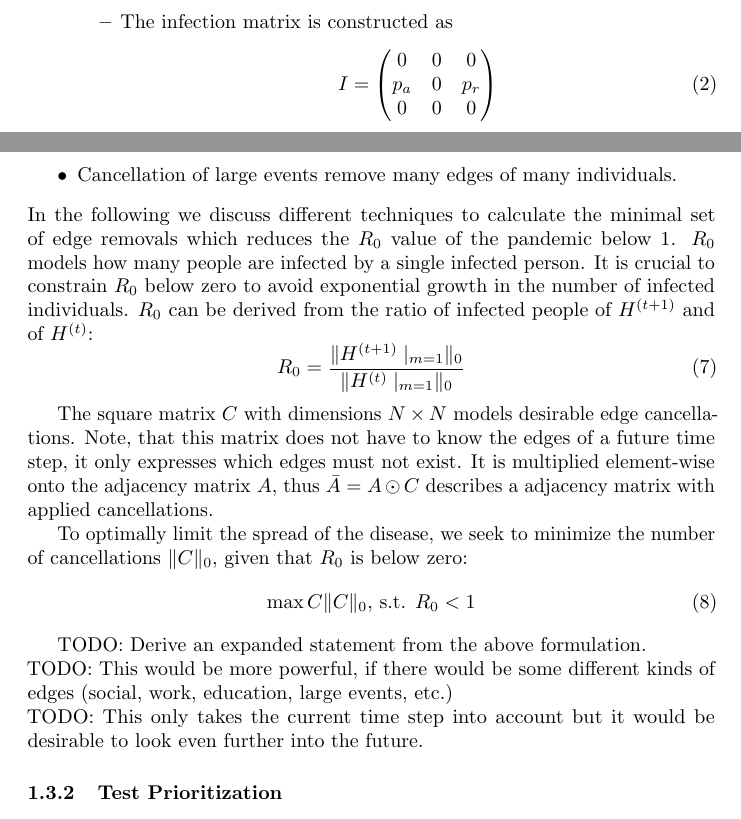
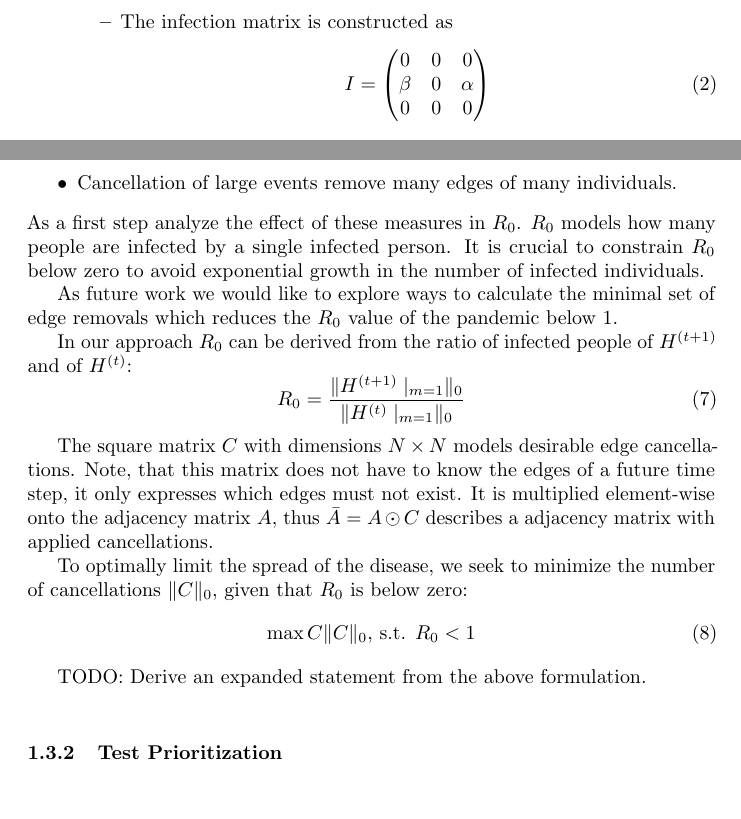
Before and after one commit to PellelNitram/corona_contact_tracing, a LaTeX paper (docs/algorithm_notes.tex): two parts of pages 2 and 4 of 4, joined at a grey line, cut so that both start at the same text. Compiled offline with pdfLaTeX.

Commit message:
add small changes
- rename some probabilities to beta and game

```diff
--- a/docs/algorithm_notes.tex
+++ b/docs/algorithm_notes.tex
@@ -75,8 +75,8 @@ As the health state of the entire population is unknown, we use graph convolutio
 		\begin{equation}
 			I =
 			\begin{pmatrix}
-				0   &  0  & 0 \\
-				p_a &  0  & p_r \\
-				0   &  0  & 0
+				0     &  0  & 0 \\
+				\beta &  0  & \alpha \\
+				0     &  0  & 0
 			\end{pmatrix}
 		\end{equation}
@@ -139,10 +139,14 @@ All non pharmaceutical interventions (NPI) can be understood as some kind of edg
 	\item Social distancing removes some edges of of many individuals.
 	\item Cancellation of large events remove many edges of many individuals.
 \end{itemize}
-In the following we discuss different techniques to calculate the minimal set of edge removals which reduces the $R_0$ value of the pandemic below $1$.
+As a first step analyze the effect of these measures in $R_0$.
 $R_0$ models how many people are infected by a single infected person.
 It is crucial to constrain $R_0$ below zero to avoid exponential growth in the number of infected individuals.
-$R_0$ can be derived from the ratio of infected people of $H^{(t+1)}$ and of $H^{(t)}$:
+
+
+As future work we would like to explore ways to calculate the minimal set of edge removals which reduces the $R_0$ value of the pandemic below $1$.
+
+In our approach $R_0$ can be derived from the ratio of infected people of $H^{(t+1)}$ and of $H^{(t)}$:
 \begin{equation}
 	R_0 = \frac{\norm{H^{(t+1)}\mid_{m=1}}_{0}}{\norm{H^{(t)}\mid_{m=1}}_{0}} %#TODO betrag
 \end{equation}
@@ -157,8 +161,8 @@ To optimally limit the spread of the disease, we seek to minimize the number of
 \end{equation}
 
 TODO: Derive an expanded statement from the above formulation.\\
-TODO: This would be more powerful, if there would be some different kinds of edges (social, work, education, large events, etc.)\\
-TODO: This only takes the current time step into account but it would be desirable to look even further into the future.
+% Future Work: This would be more powerful, if there would be some different kinds of edges (social, work, education, large events, etc.)\\
+% Future Work: This only takes the current time step into account but it would be desirable to look even further into the future.
 
 \subsubsection{Test Prioritization}
 When tests are limited, they should be used to discover as much as possible about the health state of the overall population.
```
Also changed, not shown: docs/algorithm_notes.tex (6 more changed lines).
